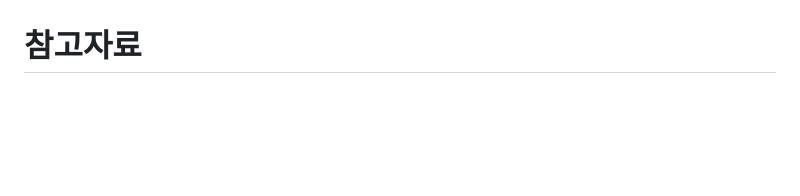
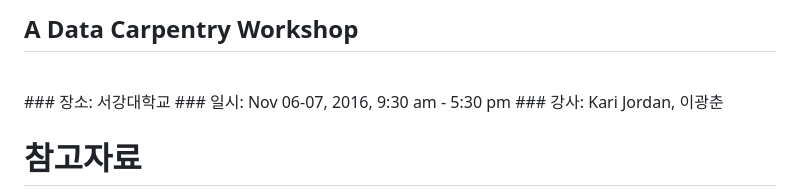
Before and after one commit to statkclee/ds-authoring, a Markdown page: slides/ds_authoring_toolchain.md, the part around the change printed below. Drawn GitHub-style; blank space fills up the shorter version.

```diff
--- a/slides/ds_authoring_toolchain.md
+++ b/slides/ds_authoring_toolchain.md
@@ -159,3 +209,11 @@ font-family: 'jejugothic'
+## A Data Carpentry Workshop
+<br/>
+### 장소: 서강대학교
+### 일시: Nov 06-07, 2016, 9:30 am - 5:30 pm
+### 강사: Kari Jordan, 이광춘
+<br/>
+<https://statkclee.github.io/2016-11-06-sogang/>
+
 참고자료
 ========================================================
 
```
Also changed, not shown: other parts of slides/ds_authoring_toolchain.md (+51 -1 lines), fig/chuck_and_victor.jpg (added), 1 other file.
